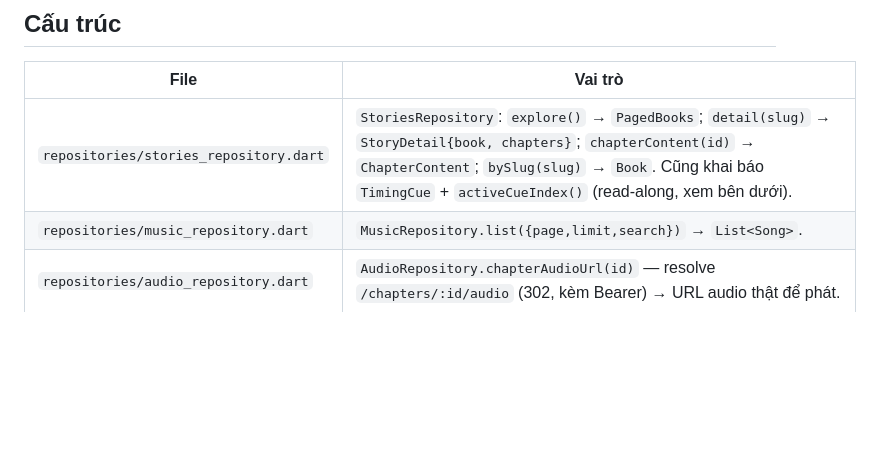
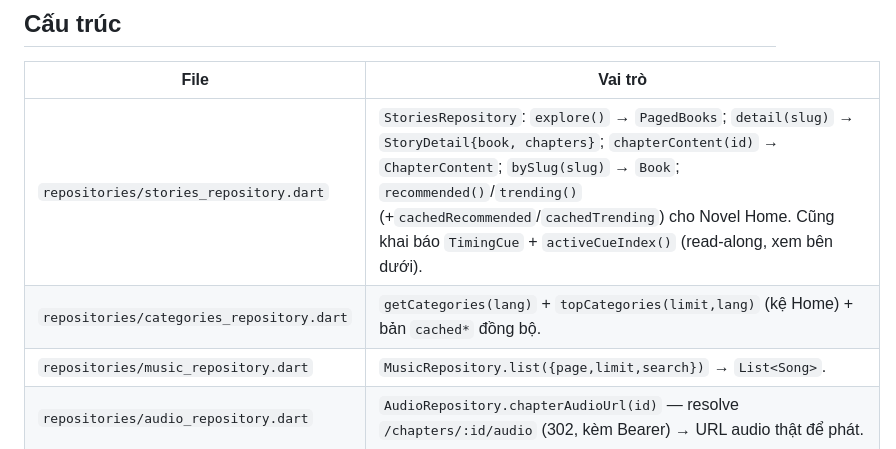
Before and after one commit to netvietsoft/audio-stories-project-all, a Markdown page: lib/data/README.md, the part around the change. Drawn GitHub-style; blank space fills up the shorter version.

Commit message:
docs: Novel Home data thật (CHANGELOG + README novel/data)
Co-Authored-By: Claude Fable 5 <noreply@anthropic.com>

```diff
--- a/lib/data/README.md
+++ b/lib/data/README.md
@@ -6,7 +6,8 @@ envelope/endpoint. Tài liệu: [docs/07](../../docs/07-noi-backend.md).
 ## Cấu trúc
 | File | Vai trò |
 |---|---|
-| `repositories/stories_repository.dart` | `StoriesRepository`: `explore()` → `PagedBooks`; `detail(slug)` → `StoryDetail{book, chapters}`; `chapterContent(id)` → `ChapterContent`; `bySlug(slug)` → `Book`. Cũng khai báo `TimingCue` + `activeCueIndex()` (read-along, xem bên dưới). |
+| `repositories/stories_repository.dart` | `StoriesRepository`: `explore()` → `PagedBooks`; `detail(slug)` → `StoryDetail{book, chapters}`; `chapterContent(id)` → `ChapterContent`; `bySlug(slug)` → `Book`; `recommended()`/`trending()` (+`cachedRecommended`/`cachedTrending`) cho Novel Home. Cũng khai báo `TimingCue` + `activeCueIndex()` (read-along, xem bên dưới). |
+| `repositories/categories_repository.dart` | `getCategories(lang)` + `topCategories(limit,lang)` (kệ Home) + bản `cached*` đồng bộ. |
 | `repositories/music_repository.dart` | `MusicRepository.list({page,limit,search})` → `List<Song>`. |
 | `repositories/audio_repository.dart` | `AudioRepository.chapterAudioUrl(id)` — resolve `/chapters/:id/audio` (302, kèm Bearer) → URL audio thật để phát. |
 | `repositories/auth_repository.dart` | `AuthRepository`: login/verifyCode/me/refresh/logout/changePassword/restoreSession. Đọc refresh từ Set-Cookie, lưu qua `TokenStore` (secure storage), gắn Bearer vào ApiClient. |
```
Also changed, not shown: CHANGELOG.md (+6 -0 lines), 1 other file.
